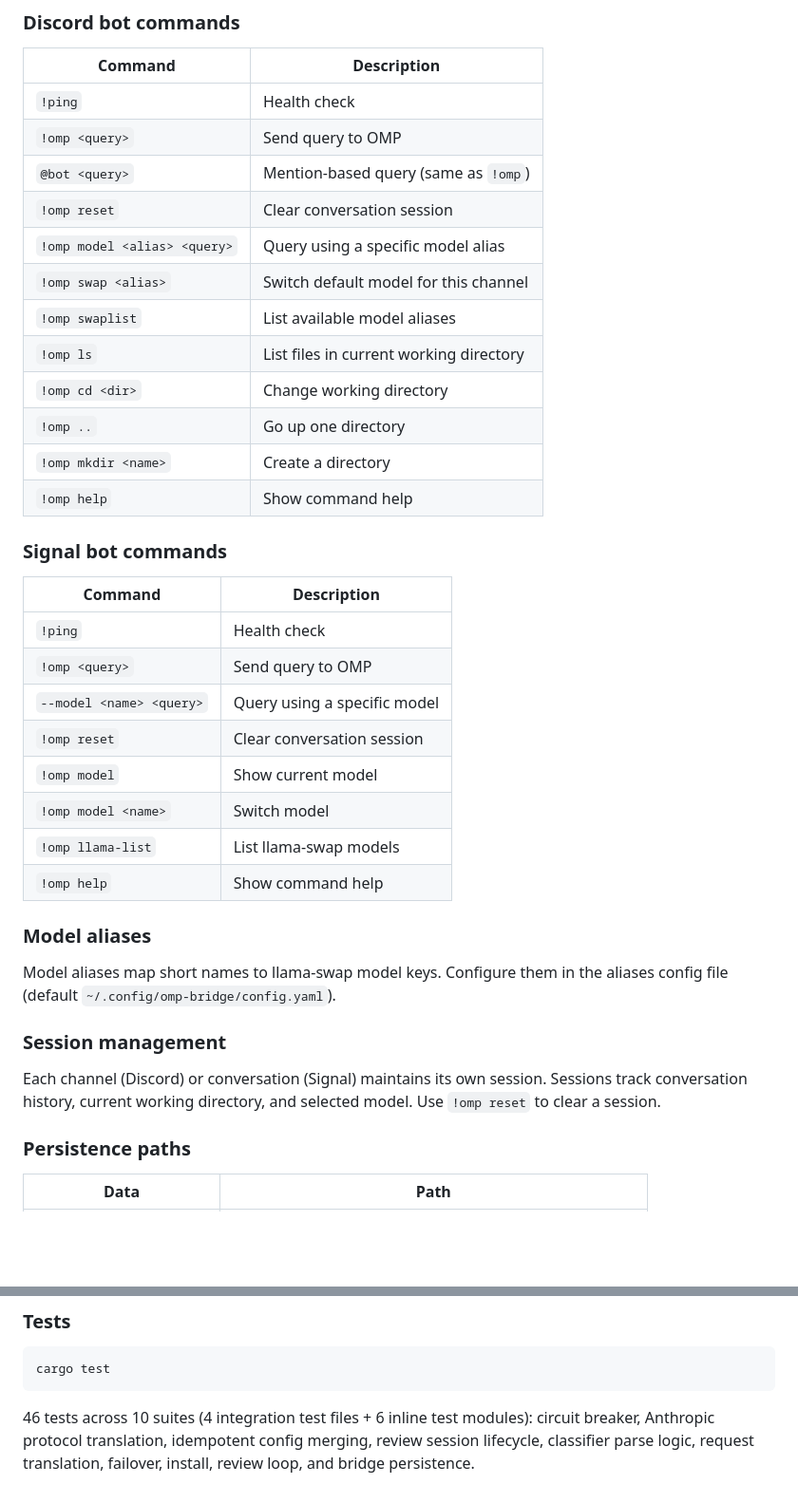
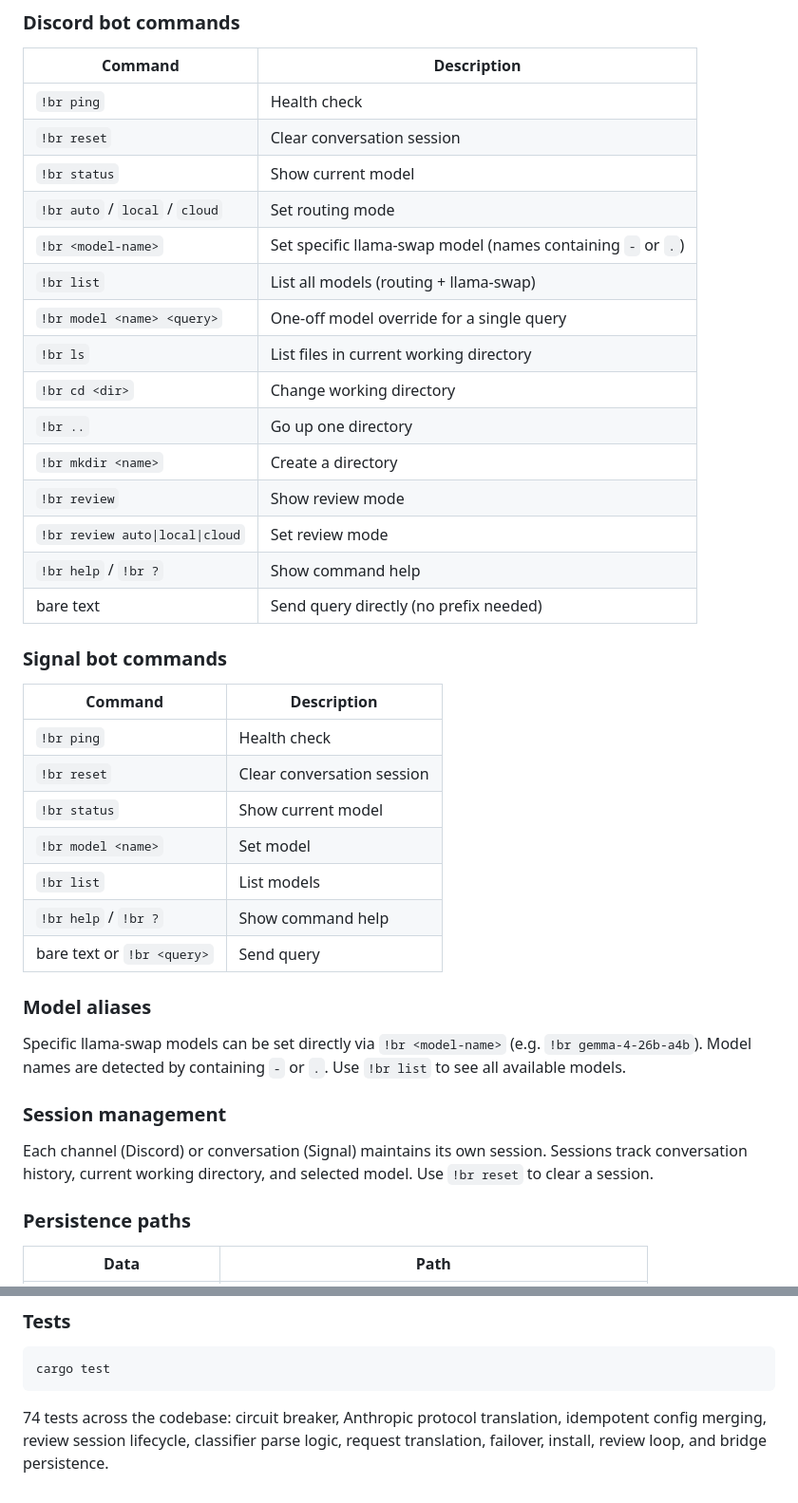
Before and after one commit to ajaxdude/brainrouter, a Markdown page: README.md, 2 parts joined by grey strips. Shown at 95% size. Rendered like a GitHub page; blank space fills up the shorter version.

````diff
--- a/README.md
+++ b/README.md
@@ -615,39 +615,41 @@ brainrouter includes bridge transports that connect Discord and Signal to OMP. E
 
 | Command | Description |
 |---|---|
-| `!ping` | Health check |
-| `!omp <query>` | Send query to OMP |
-| `@bot <query>` | Mention-based query (same as `!omp`) |
-| `!omp reset` | Clear conversation session |
-| `!omp model <alias> <query>` | Query using a specific model alias |
-| `!omp swap <alias>` | Switch default model for this channel |
-| `!omp swaplist` | List available model aliases |
-| `!omp ls` | List files in current working directory |
-| `!omp cd <dir>` | Change working directory |
-| `!omp ..` | Go up one directory |
-| `!omp mkdir <name>` | Create a directory |
-| `!omp help` | Show command help |
+| `!br ping` | Health check |
+| `!br reset` | Clear conversation session |
+| `!br status` | Show current model |
+| `!br auto` / `local` / `cloud` | Set routing mode |
+| `!br <model-name>` | Set specific llama-swap model (names containing `-` or `.`) |
+| `!br list` | List all models (routing + llama-swap) |
+| `!br model <name> <query>` | One-off model override for a single query |
+| `!br ls` | List files in current working directory |
+| `!br cd <dir>` | Change working directory |
+| `!br ..` | Go up one directory |
+| `!br mkdir <name>` | Create a directory |
+| `!br review` | Show review mode |
+| `!br review auto\|local\|cloud` | Set review mode |
+| `!br help` / `!br ?` | Show command help |
+| bare text | Send query directly (no prefix needed) |
 
 ### Signal bot commands
 
 | Command | Description |
 |---|---|
-| `!ping` | Health check |
-| `!omp <query>` | Send query to OMP |
-| `--model <name> <query>` | Query using a specific model |
-| `!omp reset` | Clear conversation session |
-| `!omp model` | Show current model |
-| `!omp model <name>` | Switch model |
-| `!omp llama-list` | List llama-swap models |
-| `!omp help` | Show command help |
+| `!br ping` | Health check |
+| `!br reset` | Clear conversation session |
+| `!br status` | Show current model |
+| `!br model <name>` | Set model |
+| `!br list` | List models |
+| `!br help` / `!br ?` | Show command help |
+| bare text or `!br <query>` | Send query |
 
 ### Model aliases
 
-Model aliases map short names to llama-swap model keys. Configure them in the aliases config file (default `~/.config/omp-bridge/config.yaml`).
+Specific llama-swap models can be set directly via `!br <model-name>` (e.g. `!br gemma-4-26b-a4b`). Model names are detected by containing `-` or `.`. Use `!br list` to see all available models.
 
 ### Session management
 
-Each channel (Discord) or conversation (Signal) maintains its own session. Sessions track conversation history, current working directory, and selected model. Use `!omp reset` to clear a session.
+Each channel (Discord) or conversation (Signal) maintains its own session. Sessions track conversation history, current working directory, and selected model. Use `!br reset` to clear a session.
 
 ### Persistence paths
 
@@ -826,4 +828,4 @@ src/
 cargo test
 ```
 
-46 tests across 10 suites (4 integration test files + 6 inline test modules): circuit breaker, Anthropic protocol translation, idempotent config merging, review session lifecycle, classifier parse logic, request translation, failover, install, review loop, and bridge persistence.
+74 tests across the codebase: circuit breaker, Anthropic protocol translation, idempotent config merging, review session lifecycle, classifier parse logic, request translation, failover, install, review loop, and bridge persistence.
````
Also changed, not shown: PRD.md (+32 -25 lines).
